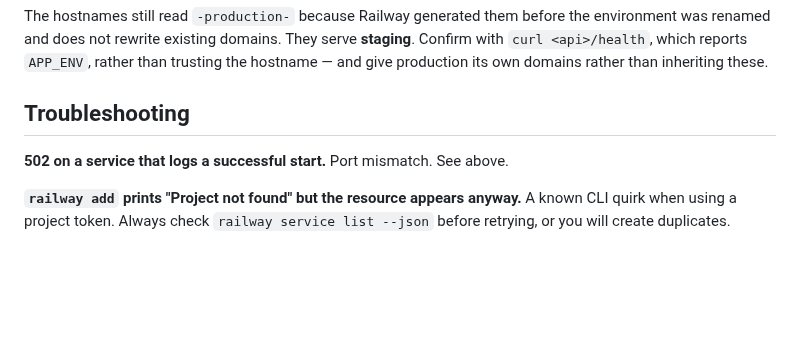
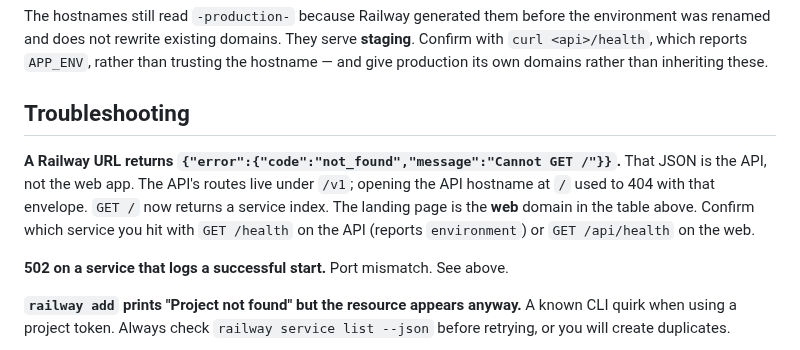
Before and after one commit to pedrommarquesm/aura, a Markdown page: docs/deployment.md, the part around the change. Rendered like a GitHub page; blank space fills up the shorter version.

Commit message:
Document the API vs web hostname mix-up
Opening the API domain at / used to look like a broken web deploy.
Point the troubleshooting section at the two URLs so that envelope
is recognised as the API, not the landing page.

```diff
--- a/docs/deployment.md
+++ b/docs/deployment.md
@@ -212,6 +212,8 @@ inheriting these.
 
 ## Troubleshooting
 
+**A Railway URL returns `{"error":{"code":"not_found","message":"Cannot GET /"}}`.** That JSON is the API, not the web app. The API's routes live under `/v1`; opening the API hostname at `/` used to 404 with that envelope. `GET /` now returns a service index. The landing page is the **web** domain in the table above. Confirm which service you hit with `GET /health` on the API (reports `environment`) or `GET /api/health` on the web.
+
 **502 on a service that logs a successful start.** Port mismatch. See above.
 
 **`railway add` prints "Project not found" but the resource appears anyway.**
```
